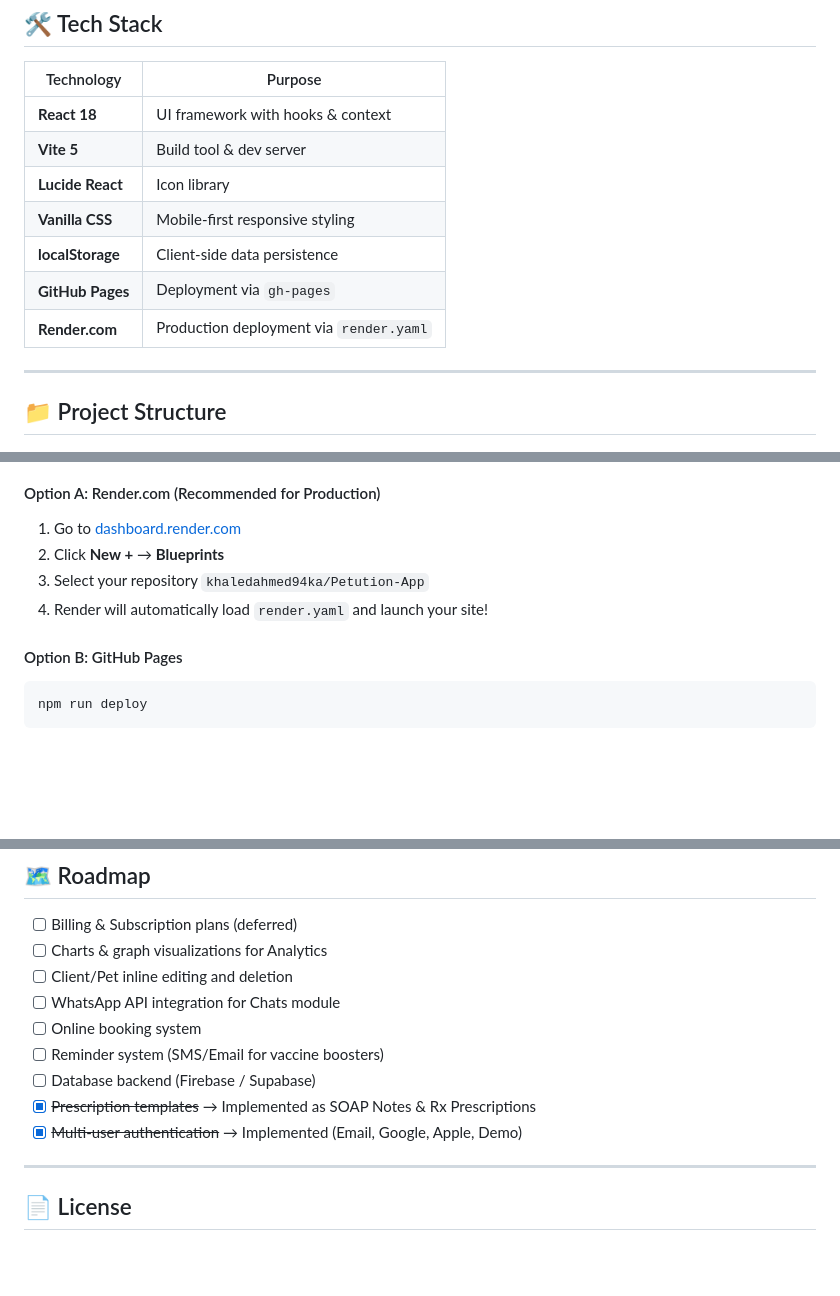
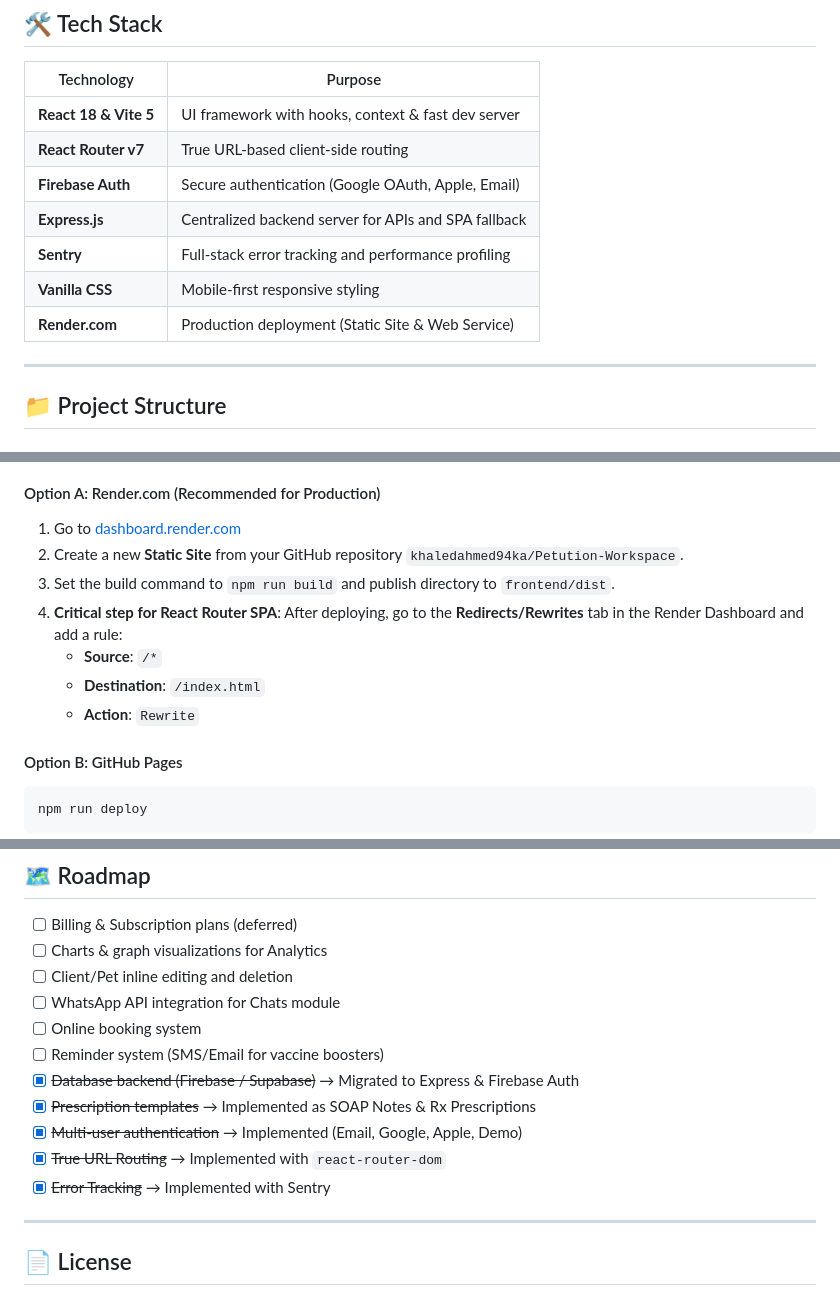
Before and after one commit to khaledahmed94ka/Petution-Workspace, a Markdown page: frontend/README.md, 3 parts joined by grey strips. GitHub-like rendering; blank space fills up the shorter version.

Commit message:
docs: update README with React Router, Firebase, Express, and Sentry details

```diff
--- a/frontend/README.md
+++ b/frontend/README.md
@@ -88,13 +88,13 @@
 
 | Technology | Purpose |
 |-----------|---------|
-| **React 18** | UI framework with hooks & context |
-| **Vite 5** | Build tool & dev server |
-| **Lucide React** | Icon library |
+| **React 18 & Vite 5** | UI framework with hooks, context & fast dev server |
+| **React Router v7** | True URL-based client-side routing |
+| **Firebase Auth** | Secure authentication (Google OAuth, Apple, Email) |
+| **Express.js** | Centralized backend server for APIs and SPA fallback |
+| **Sentry** | Full-stack error tracking and performance profiling |
 | **Vanilla CSS** | Mobile-first responsive styling |
-| **localStorage** | Client-side data persistence |
-| **GitHub Pages** | Deployment via `gh-pages` |
-| **Render.com** | Production deployment via `render.yaml` |
+| **Render.com** | Production deployment (Static Site & Web Service) |
 
 ---
 
@@ -189,9 +189,12 @@ npm run build
 #### Option A: Render.com (Recommended for Production)
 
 1. Go to [dashboard.render.com](https://dashboard.render.com/)
-2. Click **New +** → **Blueprints**
-3. Select your repository `khaledahmed94ka/Petution-App`
-4. Render will automatically load `render.yaml` and launch your site!
+2. Create a new **Static Site** from your GitHub repository `khaledahmed94ka/Petution-Workspace`.
+3. Set the build command to `npm run build` and publish directory to `frontend/dist`.
+4. **Critical step for React Router SPA**: After deploying, go to the **Redirects/Rewrites** tab in the Render Dashboard and add a rule:
+   * **Source**: `/*`
+   * **Destination**: `/index.html`
+   * **Action**: `Rewrite`
 
 #### Option B: GitHub Pages
 
@@ -251,9 +254,11 @@ Export all clinic data (clients, pets, visits, products, invoices, expenses, vac
 - [ ] WhatsApp API integration for Chats module
 - [ ] Online booking system
 - [ ] Reminder system (SMS/Email for vaccine boosters)
-- [ ] Database backend (Firebase / Supabase)
+- [x] ~~Database backend (Firebase / Supabase)~~ → Migrated to Express & Firebase Auth
 - [x] ~~Prescription templates~~ → Implemented as SOAP Notes & Rx Prescriptions
 - [x] ~~Multi-user authentication~~ → Implemented (Email, Google, Apple, Demo)
+- [x] ~~True URL Routing~~ → Implemented with `react-router-dom`
+- [x] ~~Error Tracking~~ → Implemented with Sentry
 
 ---
 
```
